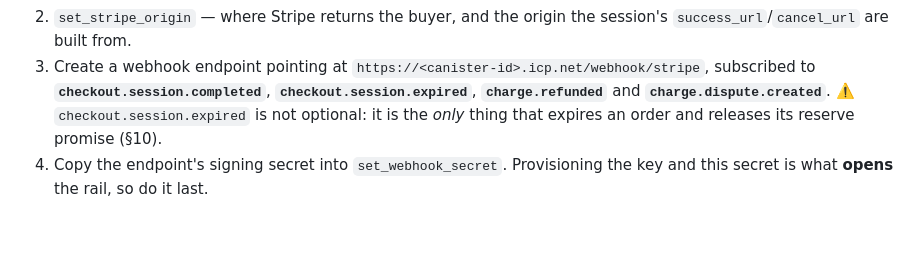
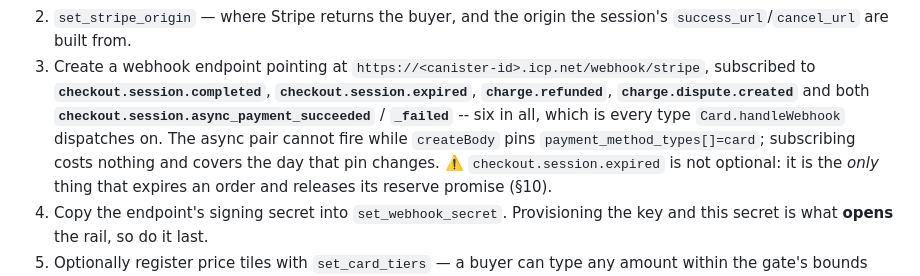
Before and after one commit to marc0olo/cyclepay, a Markdown page: docs/STRIPE.md, the part around the change. GitHub-like rendering; blank space fills up the shorter version.

```diff
--- a/docs/STRIPE.md
+++ b/docs/STRIPE.md
@@ -980,7 +980,11 @@ is pinned by the request rather than by a link's configuration.
 3. Create a webhook endpoint pointing at
    `https://<canister-id>.icp.net/webhook/stripe`, subscribed to
    **`checkout.session.completed`**, **`checkout.session.expired`**,
-   **`charge.refunded`** and **`charge.dispute.created`**.
+   **`charge.refunded`**, **`charge.dispute.created`** and both
+   **`checkout.session.async_payment_succeeded`** / **`_failed`** -- six in all,
+   which is every type `Card.handleWebhook` dispatches on. The async pair cannot
+   fire while `createBody` pins `payment_method_types[]=card`; subscribing costs
+   nothing and covers the day that pin changes.
    ⚠️ `checkout.session.expired` is not optional: it is the *only* thing that
    expires an order and releases its reserve promise (§10).
 4. Copy the endpoint's signing secret into `set_webhook_secret`. Provisioning the
```
Also changed, not shown: RUNBOOK.md (+18 -4 lines).
